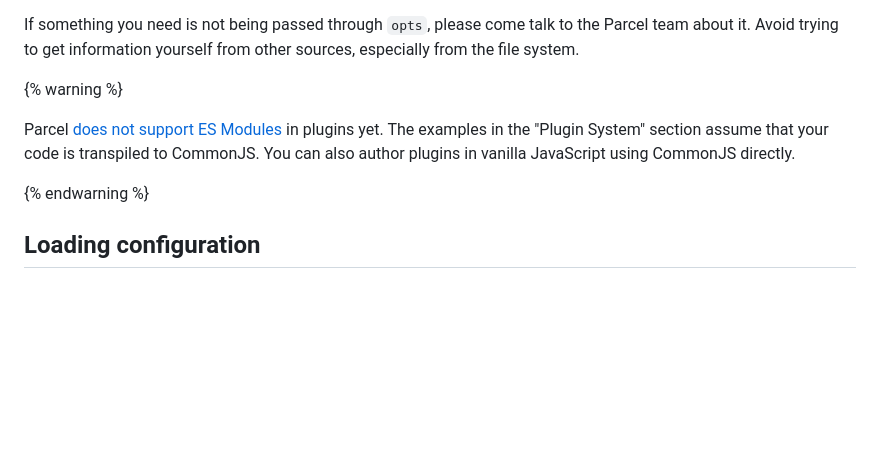
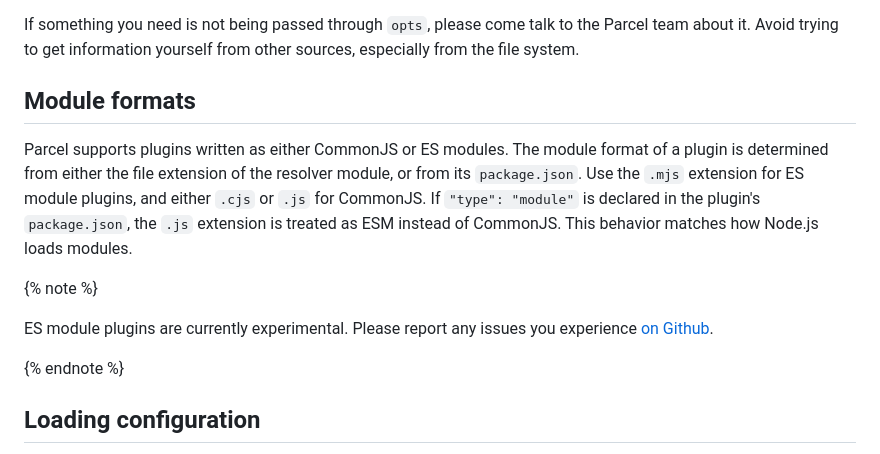
Before and after one commit to parcel-bundler/website, a Markdown page: src/plugin-system/authoring-plugins.md, the part around the change. GitHub-like rendering; blank space fills up the shorter version.

Commit message:
Document ES module plugins

```diff
--- a/src/plugin-system/authoring-plugins.md
+++ b/src/plugin-system/authoring-plugins.md
@@ -45,12 +45,15 @@ If something you need is not being passed through `opts`, please come talk to
 the Parcel team about it. Avoid trying to get information yourself from other
 sources, especially from the file system.
 
-{% warning %}
+## Module formats
 
-Parcel [does not support ES Modules](https://github.com/parcel-bundler/parcel/issues/7639) in plugins yet. The examples in the "Plugin System" section assume that your code is transpiled to CommonJS. You can also author plugins in vanilla JavaScript using CommonJS directly.
+Parcel supports plugins written as either CommonJS or ES modules. The module format of a plugin is determined from either the file extension of the resolver module, or from its `package.json`. Use the `.mjs` extension for ES module plugins, and either `.cjs` or `.js` for CommonJS. If `"type": "module"` is declared in the plugin's `package.json`, the `.js` extension is treated as ESM instead of CommonJS. This behavior matches how Node.js loads modules.
 
-{% endwarning %}
+{% note %}
 
+ES module plugins are currently experimental. Please report any issues you experience [on Github](https://github.com/parcel-bundler/parcel/issues).
+
+{% endnote %}
 
 ## Loading configuration
 
```
